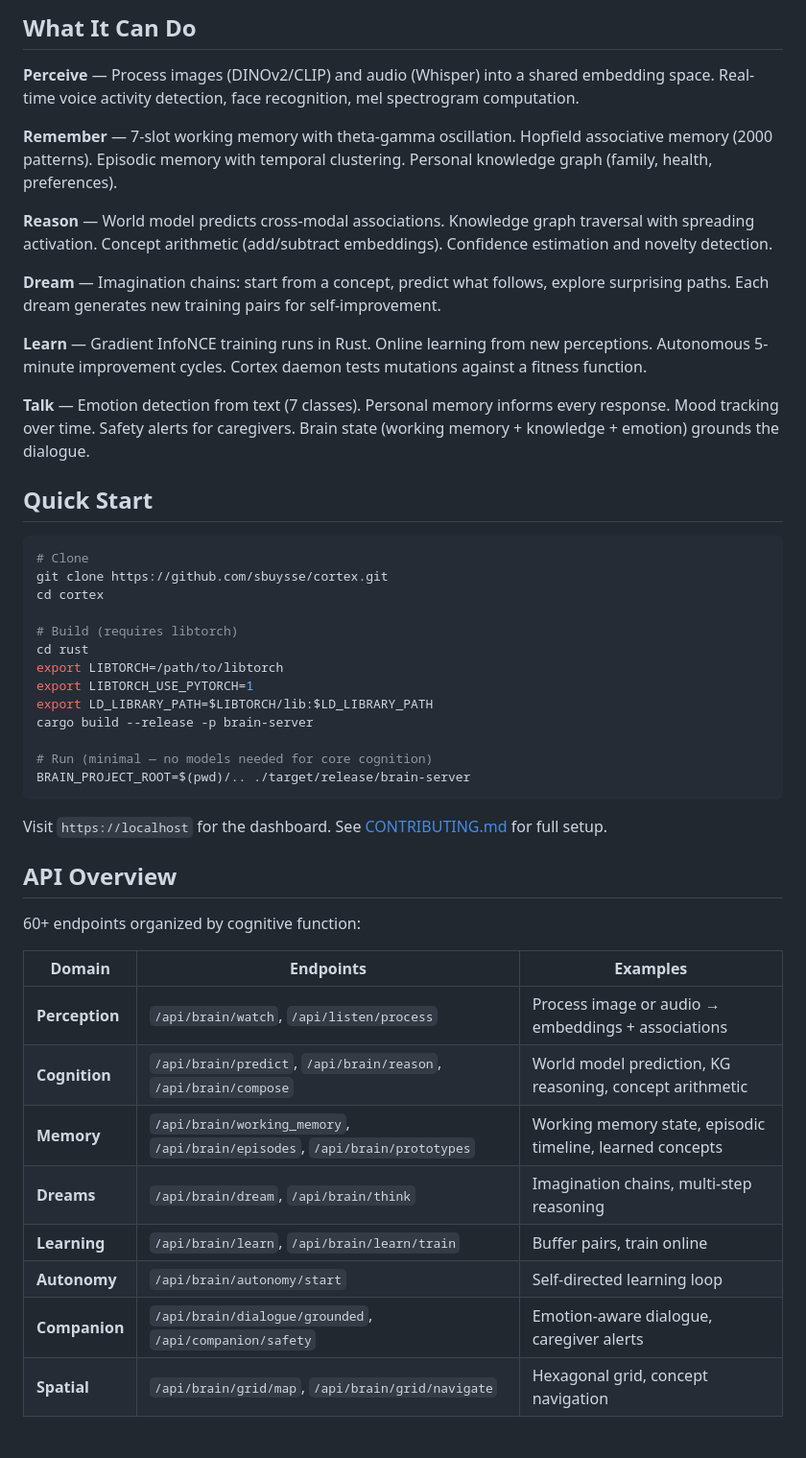
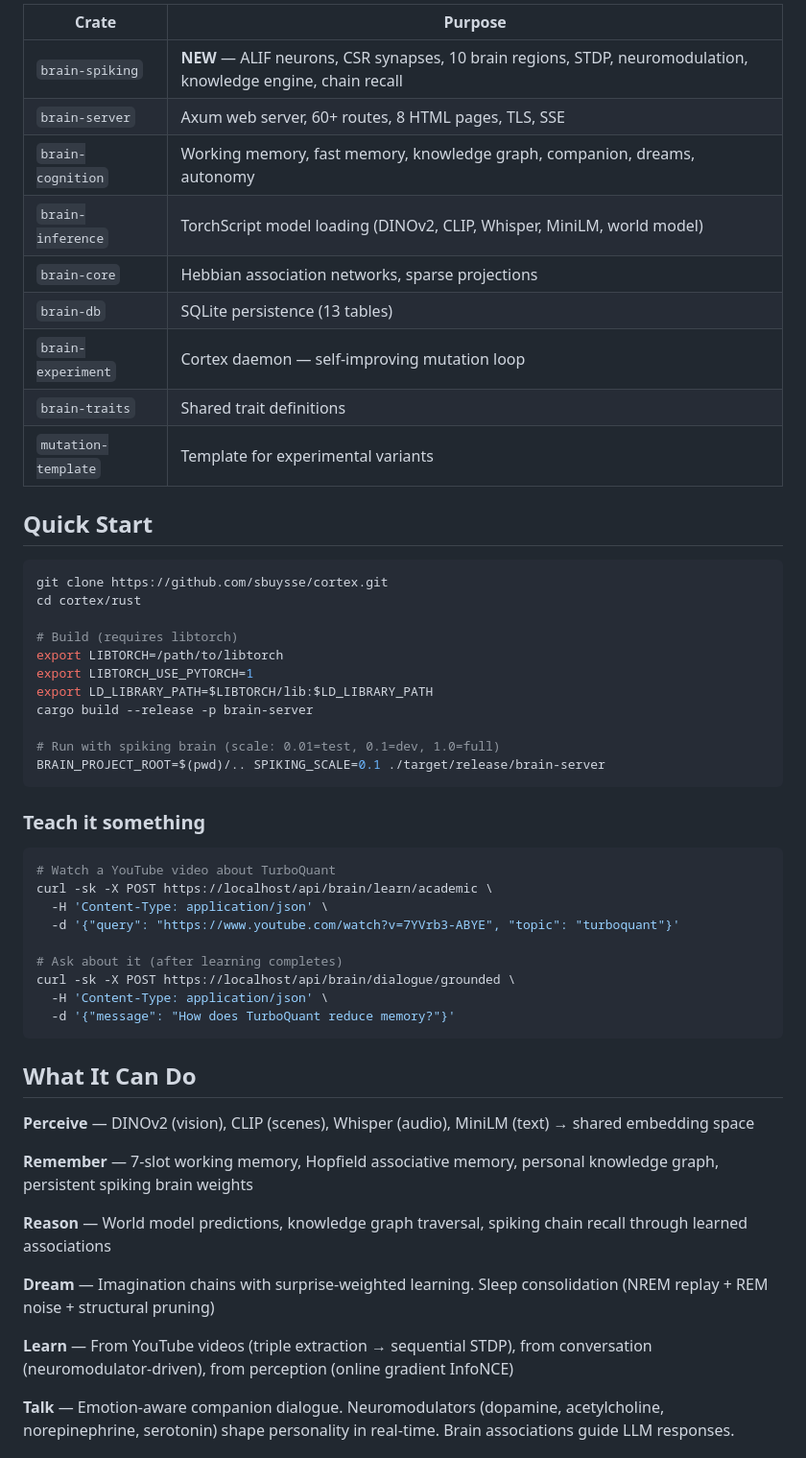
Before and after one commit to sbuysse/cortex, a Markdown page: README.md, the part around one of its changes. Shown at 96% size. GitHub-like rendering.

````diff
--- a/README.md
+++ b/README.md
@@ -49,49 +78,57 @@ This isn't a chatbot wrapper. It's a reference implementation for what a complet
 
-## What It Can Do
-
-**Perceive** — Process images (DINOv2/CLIP) and audio (Whisper) into a shared embedding space. Real-time voice activity detection, face recognition, mel spectrogram computation.
-
-**Remember** — 7-slot working memory with theta-gamma oscillation. Hopfield associative memory (2000 patterns). Episodic memory with temporal clustering. Personal knowledge graph (family, health, preferences).
-
-**Reason** — World model predicts cross-modal associations. Knowledge graph traversal with spreading activation. Concept arithmetic (add/subtract embeddings). Confidence estimation and novelty detection.
-
-**Dream** — Imagination chains: start from a concept, predict what follows, explore surprising paths. Each dream generates new training pairs for self-improvement.
-
-**Learn** — Gradient InfoNCE training runs in Rust. Online learning from new perceptions. Autonomous 5-minute improvement cycles. Cortex daemon tests mutations against a fitness function.
-
-**Talk** — Emotion detection from text (7 classes). Personal memory informs every response. Mood tracking over time. Safety alerts for caregivers. Brain state (working memory + knowledge + emotion) grounds the dialogue.
+| Crate | Purpose |
+|-------|---------|
+| `brain-spiking` | **NEW** — ALIF neurons, CSR synapses, 10 brain regions, STDP, neuromodulation, knowledge engine, chain recall |
+| `brain-server` | Axum web server, 60+ routes, 8 HTML pages, TLS, SSE |
+| `brain-cognition` | Working memory, fast memory, knowledge graph, companion, dreams, autonomy |
+| `brain-inference` | TorchScript model loading (DINOv2, CLIP, Whisper, MiniLM, world model) |
+| `brain-core` | Hebbian association networks, sparse projections |
+| `brain-db` | SQLite persistence (13 tables) |
+| `brain-experiment` | Cortex daemon — self-improving mutation loop |
+| `brain-traits` | Shared trait definitions |
+| `mutation-template` | Template for experimental variants |
 
 ## Quick Start
 
 ```bash
-# Clone
 git clone https://github.com/sbuysse/cortex.git
-cd cortex
+cd cortex/rust
 
 # Build (requires libtorch)
-cd rust
 export LIBTORCH=/path/to/libtorch
 export LIBTORCH_USE_PYTORCH=1
 export LD_LIBRARY_PATH=$LIBTORCH/lib:$LD_LIBRARY_PATH
 cargo build --release -p brain-server
 
-# Run (minimal — no models needed for core cognition)
-BRAIN_PROJECT_ROOT=$(pwd)/.. ./target/release/brain-server
+# Run with spiking brain (scale: 0.01=test, 0.1=dev, 1.0=full)
+BRAIN_PROJECT_ROOT=$(pwd)/.. SPIKING_SCALE=0.1 ./target/release/brain-server
 ```
 
-Visit `https://localhost` for the dashboard. See [CONTRIBUTING.md](CONTRIBUTING.md) for full setup.
+### Teach it something
 
-## API Overview
+```bash
+# Watch a YouTube video about TurboQuant
+curl -sk -X POST https://localhost/api/brain/learn/academic \
+  -H 'Content-Type: application/json' \
+  -d '{"query": "https://www.youtube.com/watch?v=7YVrb3-ABYE", "topic": "turboquant"}'
 
-60+ endpoints organized by cognitive function:
+# Ask about it (after learning completes)
+curl -sk -X POST https://localhost/api/brain/dialogue/grounded \
+  -H 'Content-Type: application/json' \
+  -d '{"message": "How does TurboQuant reduce memory?"}'
+```
 
-| Domain | Endpoints | Examples |
-|--------|-----------|---------|
-| **Perception** | `/api/brain/watch`, `/api/listen/process` | Process image or audio → embeddings + associations |
-| **Cognition** | `/api/brain/predict`, `/api/brain/reason`, `/api/brain/compose` | World model prediction, KG reasoning, concept arithmetic |
-| **Memory** | `/api/brain/working_memory`, `/api/brain/episodes`, `/api/brain/prototypes` | Working memory state, episodic timeline, learned concepts |
-| **Dreams** | `/api/brain/dream`, `/api/brain/think` | Imagination chains, multi-step reasoning |
-| **Learning** | `/api/brain/learn`, `/api/brain/learn/train` | Buffer pairs, train online |
-| **Autonomy** | `/api/brain/autonomy/start` | Self-directed learning loop |
-| **Companion** | `/api/brain/dialogue/grounded`, `/api/companion/safety` | Emotion-aware dialogue, caregiver alerts |
-| **Spatial** | `/api/brain/grid/map`, `/api/brain/grid/navigate` | Hexagonal grid, concept navigation |
+## What It Can Do
+
+**Perceive** — DINOv2 (vision), CLIP (scenes), Whisper (audio), MiniLM (text) → shared embedding space
+
+**Remember** — 7-slot working memory, Hopfield associative memory, personal knowledge graph, persistent spiking brain weights
+
+**Reason** — World model predictions, knowledge graph traversal, spiking chain recall through learned associations
+
+**Dream** — Imagination chains with surprise-weighted learning. Sleep consolidation (NREM replay + REM noise + structural pruning)
+
+**Learn** — From YouTube videos (triple extraction → sequential STDP), from conversation (neuromodulator-driven), from perception (online gradient InfoNCE)
+
+**Talk** — Emotion-aware companion dialogue. Neuromodulators (dopamine, acetylcholine, norepinephrine, serotonin) shape personality in real-time. Brain associations guide LLM responses.
+
````
Also changed, not shown: other parts of README.md (+87 -68 lines), docs/LESSONS.md (+29 -0 lines).
